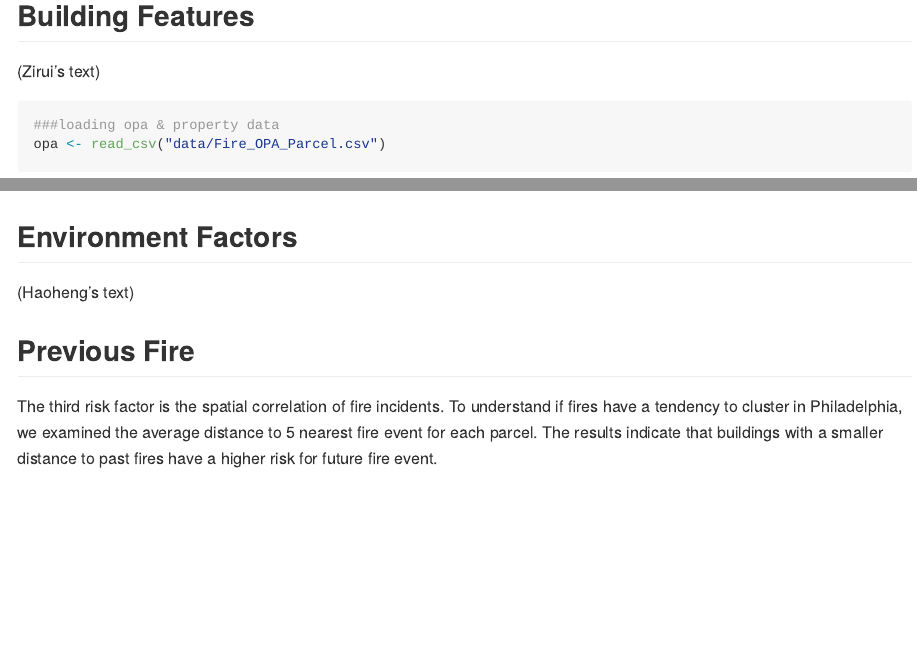
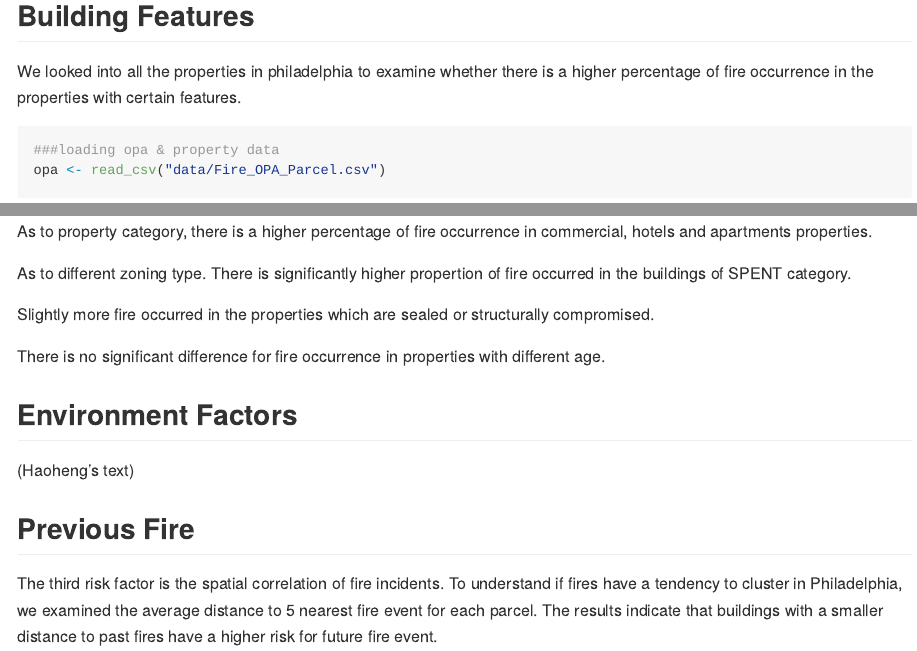
Before and after one commit to sofia-hu/MUSA801, an R Markdown document (Pre1.Rmd): the page in a window 1100 px wide, from 5830 px down, and a second part further down, joined at a grey line. Rendered offline with R 4.5, knitr and Pandoc, with nearby package versions; some code elsewhere in the file could not run offline.

Commit message:
Update Pre1.Rmd

````diff
--- a/Pre1.Rmd
+++ b/Pre1.Rmd
@@ -112,7 +112,7 @@ fireData$MUSA_ID <- paste0("MUSA_",1:nrow(fireData))
 
 ## Building Features
 
-(Zirui's text)
+We looked into all the properties in philadelphia to examine whether there is a higher percentage of fire occurrence in the properties with certain features.
 
 ```{r}
 ###loading opa & property data
@@ -183,6 +186,13 @@ fire_property_trim  %>%
   coord_flip()
 
 ```
+As to property category, there is a higher percentage of fire occurrence in commercial, hotels and apartments properties.
+
+As to different zoning type. There is significantly higher propertion of fire occurred in the buildings of SPENT category.
+
+Slightly more fire occurred in the properties which are sealed or structurally compromised.
+
+There is no significant difference for fire occurrence in properties with different age.
 
 ## Environment Factors
 
````
Also changed, not shown: Pre1.Rmd (3 more changed lines).
